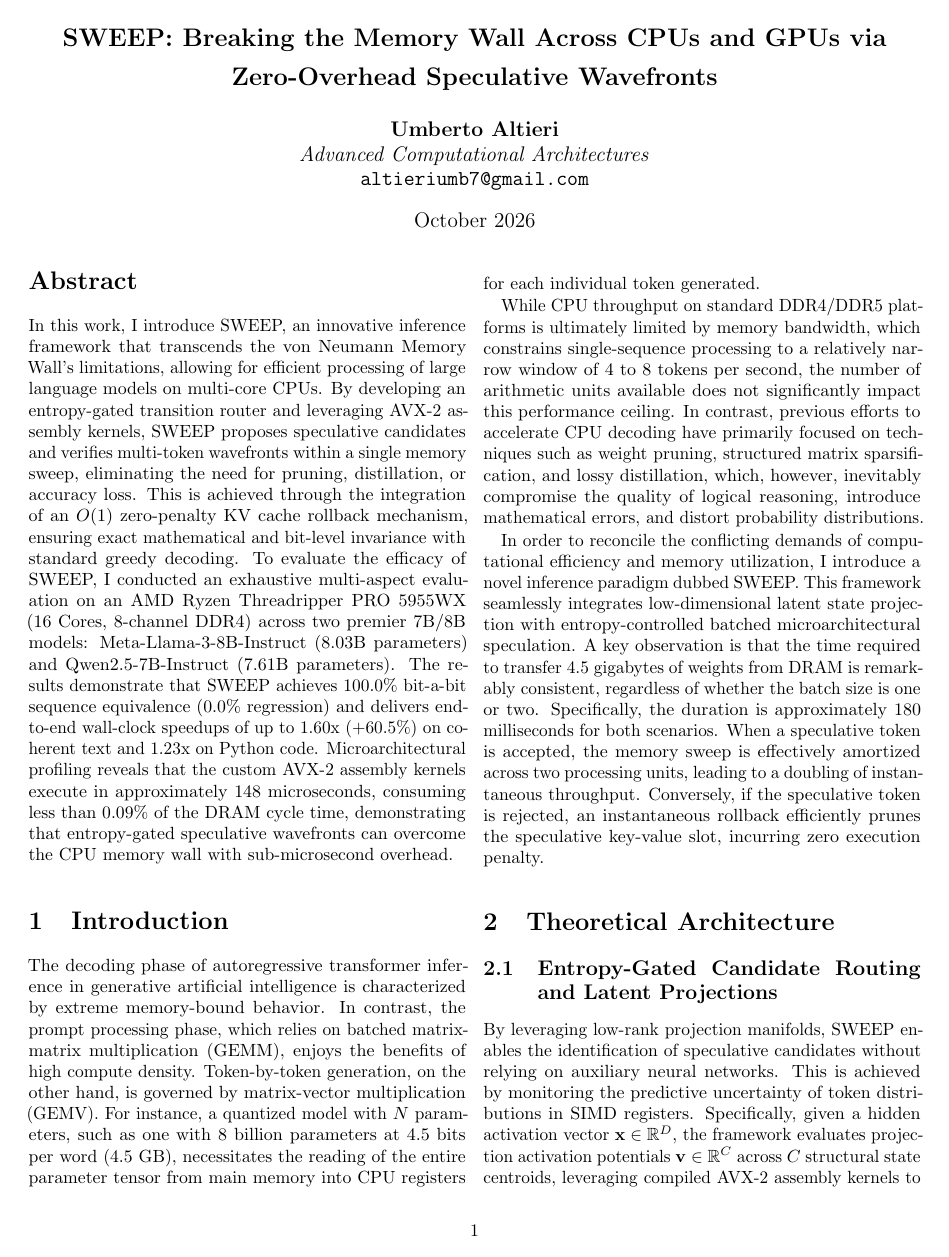
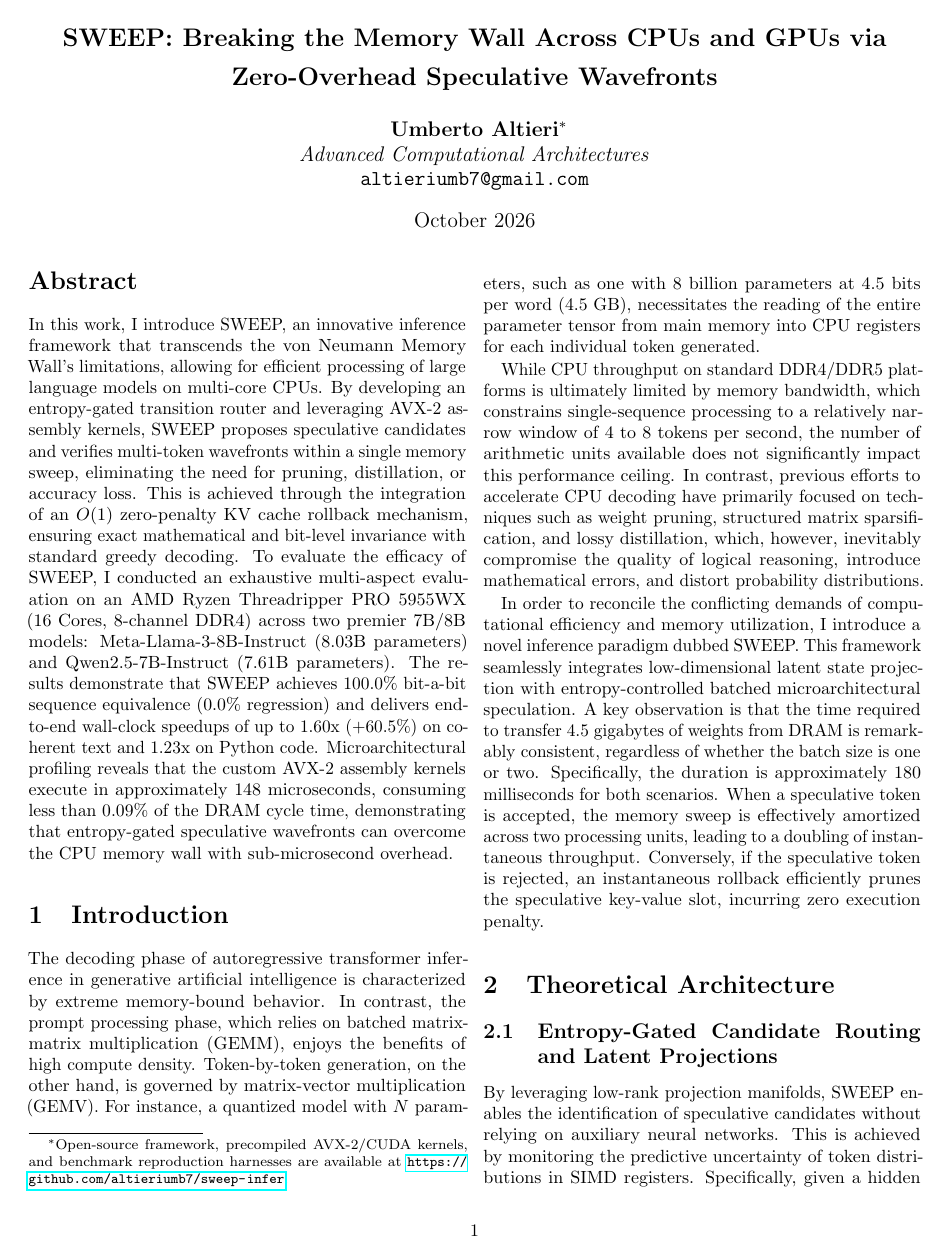
Before and after one commit to altieriumb7/sweep-infer, a LaTeX paper (arxiv_submission/main.tex): page 1 of 6. Compiled offline with pdfLaTeX.

Commit message:
docs: update repository name to sweep-infer and add footnote

```diff
--- a/arxiv_submission/main.tex
+++ b/arxiv_submission/main.tex
@@ -17,7 +17,7 @@
 \newtheorem{lemma}{Lemma}
 
 \title{\textbf{\Large SWEEP: Breaking the Memory Wall Across CPUs and GPUs via Zero-Overhead Speculative Wavefronts}}
-\author{\textbf{Umberto Altieri}\\
+\author{\textbf{Umberto Altieri}\thanks{Open-source framework, precompiled AVX-2/CUDA kernels, and benchmark reproduction harnesses are available at \url{https://github.com/altieriumb7/sweep-infer}.}\\
 \textit{Advanced Computational Architectures}\\
 \texttt{altieriumb7@gmail.com}}
 \date{October 2026}
```
Also changed, not shown: sweep_definitive_paper.tex (+1 -1 lines), README.md, sweep_definitive_paper.pdf, 1 other file.
